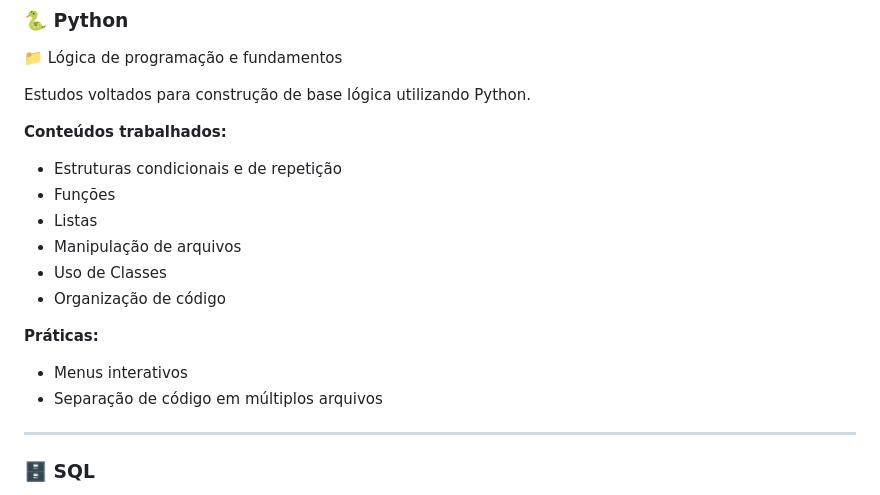
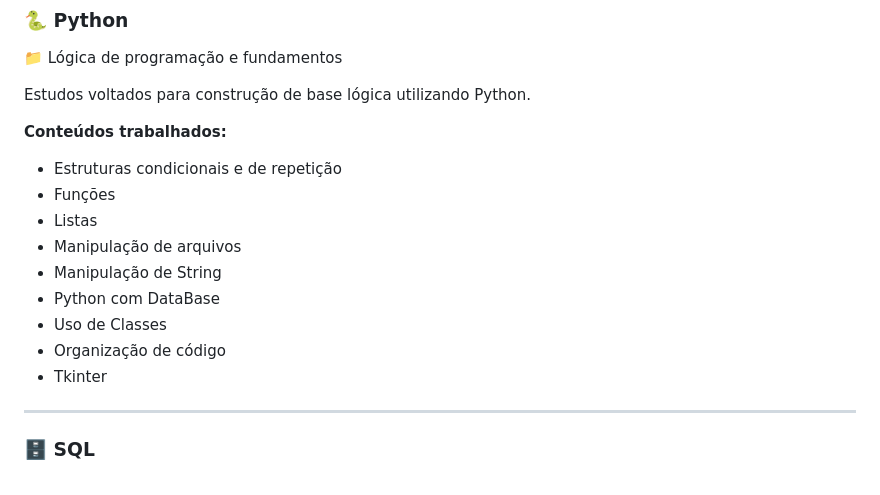
Before and after one commit to SDinee/FaculdadeADS, a Markdown page: README.md, the part around the change. GitHub-like rendering.

Commit message:
Revise content list in README.md
Updated content list in README.md to include string manipulation, database usage, and Tkinter.

```diff
--- a/README.md
+++ b/README.md
@@ -93,12 +93,11 @@ Estudos voltados para construção de base lógica utilizando Python.
 - Funções
 - Listas
 - Manipulação de arquivos
+- Manipulação de String
+- Python com DataBase
 - Uso de Classes
 - Organização de código
-
-**Práticas:**
-- Menus interativos
-- Separação de código em múltiplos arquivos
+- Tkinter
 
 ---
 
```
